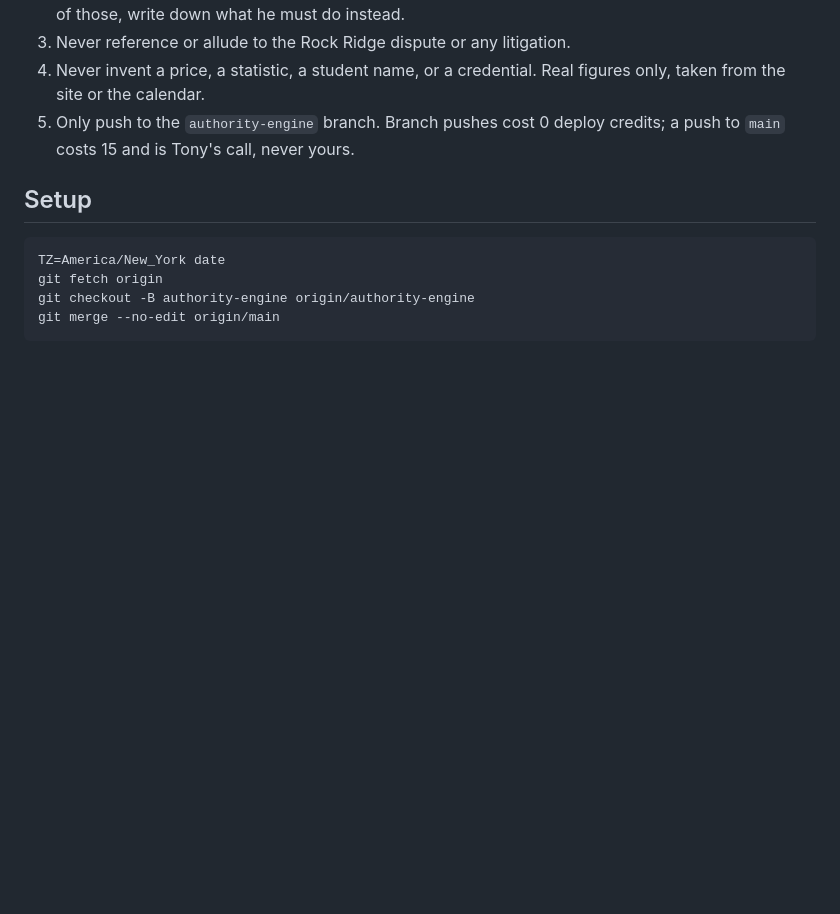
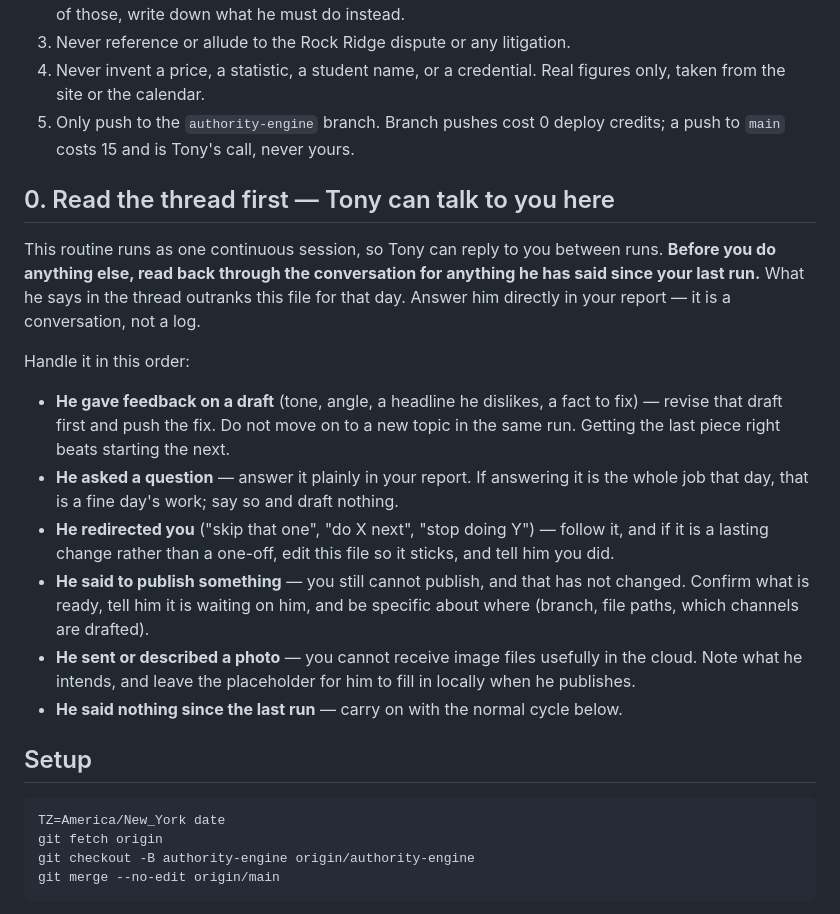
Before and after one commit to anthonycmn/novapawebsite, a Markdown page: .claude/authority-engine/ROUTINE.md, the part around the change. GitHub-like rendering; blank space fills up the shorter version.

Commit message:
Authority Engine: the routine is a conversation Tony can join
persist_session is on, so every run posts into one continuous thread and
Tony can reply to it between runs. Step 0 now tells the run to read the
thread before anything else and handle what he said: revise a draft on
feedback rather than moving on, answer a question plainly, follow a
redirect and make it stick by editing this file, and confirm rather than
act when he says publish -- publishing is still his alone.

Co-Authored-By: Claude Opus 5 <noreply@anthropic.com>

```diff
--- a/.claude/authority-engine/ROUTINE.md
+++ b/.claude/authority-engine/ROUTINE.md
@@ -15,6 +15,32 @@ file to change how the engine behaves; the routine itself never needs touching.
    figures only, taken from the site or the calendar.
 5. Only push to the `authority-engine` branch. Branch pushes cost 0 deploy
    credits; a push to `main` costs 15 and is Tony's call, never yours.
+
+## 0. Read the thread first — Tony can talk to you here
+
+This routine runs as one continuous session, so Tony can reply to you between
+runs. **Before you do anything else, read back through the conversation for
+anything he has said since your last run.** What he says in the thread outranks
+this file for that day. Answer him directly in your report — it is a
+conversation, not a log.
+
+Handle it in this order:
+
+- **He gave feedback on a draft** (tone, angle, a headline he dislikes, a fact
+  to fix) — revise that draft first and push the fix. Do not move on to a new
+  topic in the same run. Getting the last piece right beats starting the next.
+- **He asked a question** — answer it plainly in your report. If answering it is
+  the whole job that day, that is a fine day's work; say so and draft nothing.
+- **He redirected you** ("skip that one", "do X next", "stop doing Y") — follow
+  it, and if it is a lasting change rather than a one-off, edit this file so it
+  sticks, and tell him you did.
+- **He said to publish something** — you still cannot publish, and that has not
+  changed. Confirm what is ready, tell him it is waiting on him, and be specific
+  about where (branch, file paths, which channels are drafted).
+- **He sent or described a photo** — you cannot receive image files usefully in
+  the cloud. Note what he intends, and leave the placeholder for him to fill in
+  locally when he publishes.
+- **He said nothing since the last run** — carry on with the normal cycle below.
 
 ## Setup
 
```
